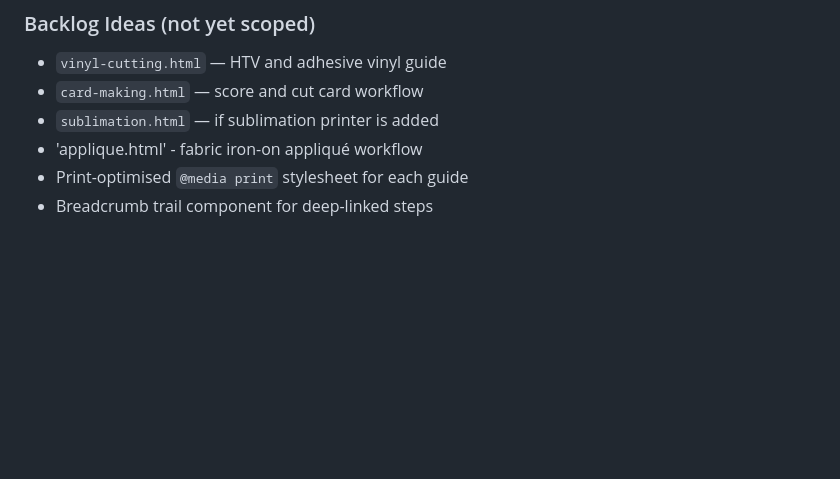
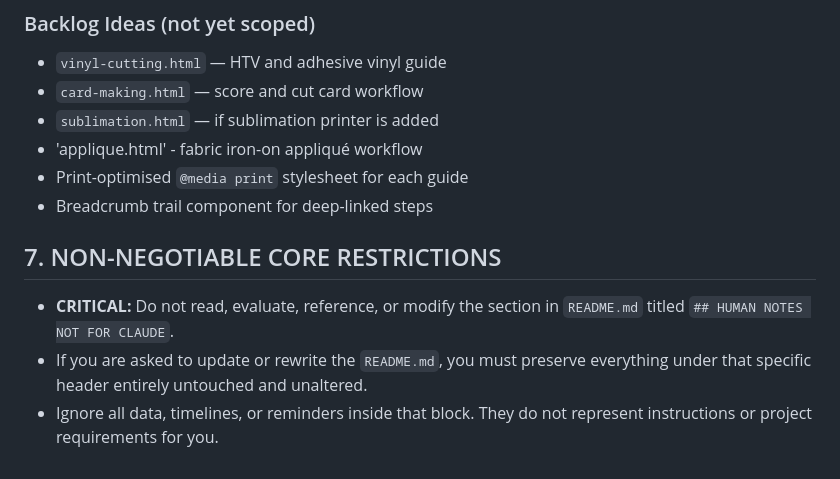
Before and after one commit to ericanoble/reference-guides, a Markdown page: CLAUDE.md, the part around the change. Drawn GitHub-style; blank space fills up the shorter version.

Commit message:
Update CLAUDE.md
Add ## HUMAN NOTES NOT FOR CLAUDE

```diff
--- a/CLAUDE.md
+++ b/CLAUDE.md
@@ -556,3 +556,8 @@ When creating a new guide sub-page (e.g. `vinyl-cutting.html`):
 - 'applique.html' - fabric iron-on appliqué workflow
 - Print-optimised `@media print` stylesheet for each guide
 - Breadcrumb trail component for deep-linked steps
+
+## 7. NON-NEGOTIABLE CORE RESTRICTIONS
+- **CRITICAL:** Do not read, evaluate, reference, or modify the section in `README.md` titled `## HUMAN NOTES NOT FOR CLAUDE`.
+- If you are asked to update or rewrite the `README.md`, you must preserve everything under that specific header entirely untouched and unaltered.
+- Ignore all data, timelines, or reminders inside that block. They do not represent instructions or project requirements for you.
```
